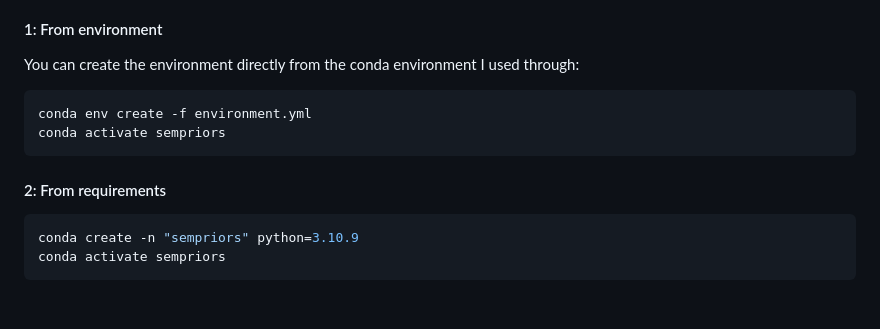
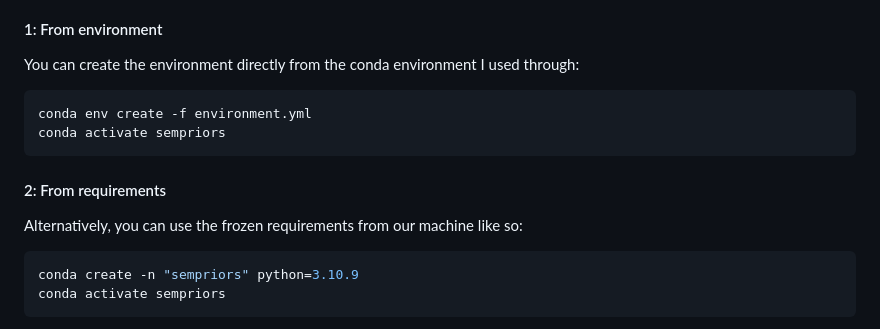
Before and after one commit to predcommlab/hearing_is_believing, a Markdown page: README.md, the part around the change. Drawn GitHub-style; blank space fills up the shorter version.

Commit message:
instructions updated

````diff
--- a/README.md
+++ b/README.md
@@ -22,12 +22,14 @@ Make sure you have [anaconda](https://anaconda.org) installed. Open your termina
 
 #### 1: From environment
 You can create the environment directly from the conda environment I used through:
+
 ```bash
 conda env create -f environment.yml
 conda activate sempriors
 ```
 
 #### 2: From requirements
+Alternatively, you can use the frozen requirements from our machine like so:
 
 ```bash
 conda create -n "sempriors" python=3.10.9
````
